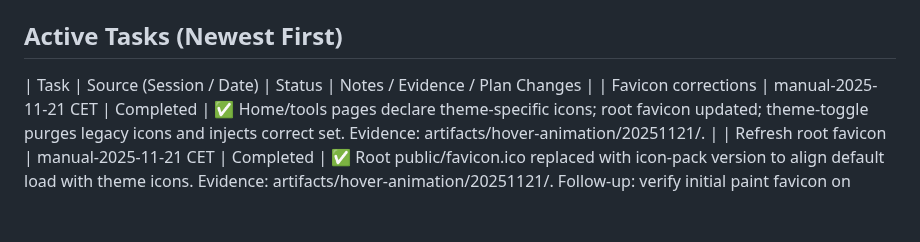
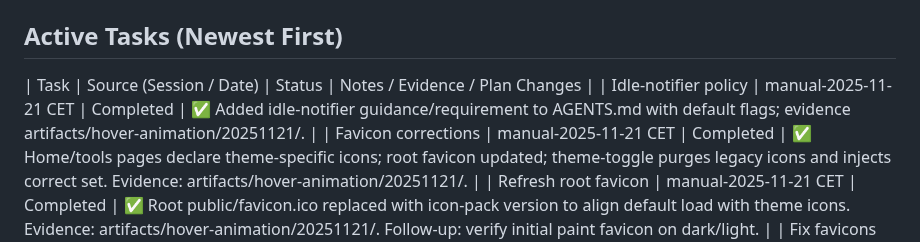
Before and after one commit to NicheToolsCavin/tinyutils, a Markdown page: docs/AGENT_TASK_CHECKLIST.md, the part around the change. Rendered like a GitHub page; blank space fills up the shorter version.

```diff
--- a/docs/AGENT_TASK_CHECKLIST.md
+++ b/docs/AGENT_TASK_CHECKLIST.md
@@ -13,6 +13,7 @@ Shared tracker so agents can see which work items are planned, in progress, or f
 ## Active Tasks (Newest First)
 
 | Task | Source (Session / Date) | Status | Notes / Evidence / Plan Changes |
+| Idle-notifier policy | manual-2025-11-21 CET | Completed | ✅ Added idle-notifier guidance/requirement to AGENTS.md with default flags; evidence artifacts/hover-animation/20251121/. |
 | Favicon corrections | manual-2025-11-21 CET | Completed | ✅ Home/tools pages declare theme-specific icons; root favicon updated; theme-toggle purges legacy icons and injects correct set. Evidence: artifacts/hover-animation/20251121/. |
 | Refresh root favicon | manual-2025-11-21 CET | Completed | ✅ Root public/favicon.ico replaced with icon-pack version to align default load with theme icons. Evidence: artifacts/hover-animation/20251121/. Follow-up: verify initial paint favicon on dark/light. |
 | Fix favicons by theme | manual-2025-11-21 CET | Completed | ✅ theme-toggle removes legacy link rel=favicon and injects per-theme icon set at load. Evidence: artifacts/hover-animation/20251121/. Follow-up: Safari/light verification. |
```
Also changed, not shown: docs/AGENT_RUN_LOG.md (+8 -0 lines).
